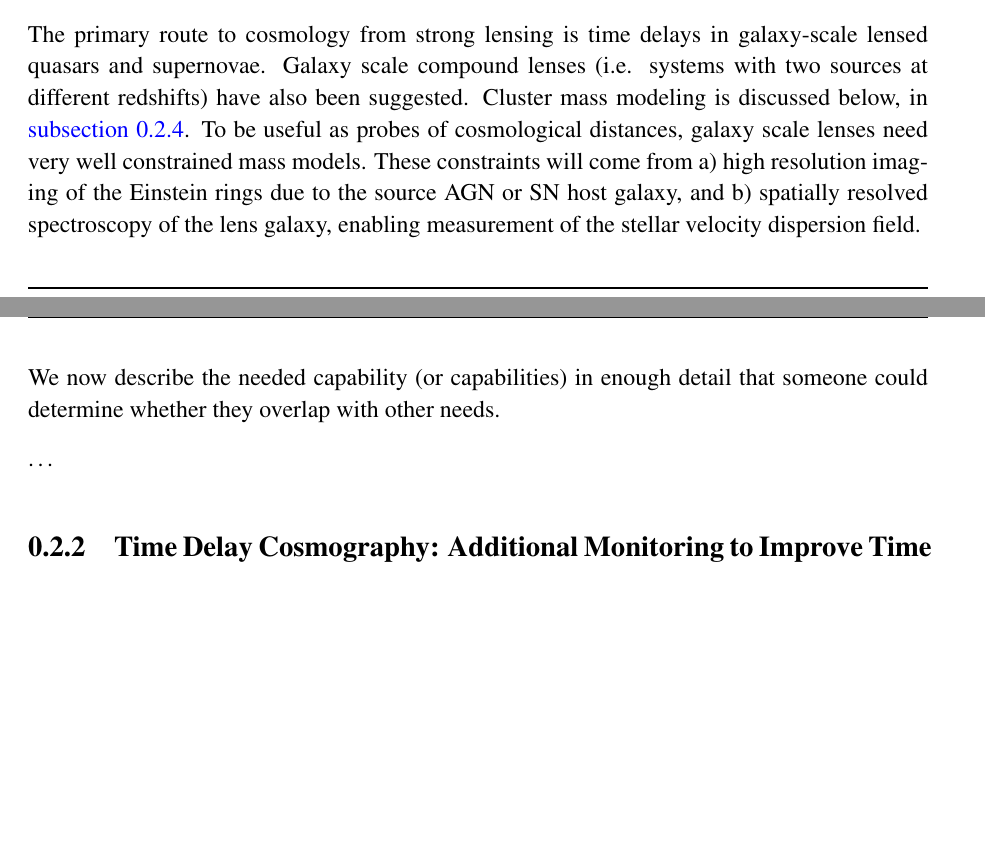
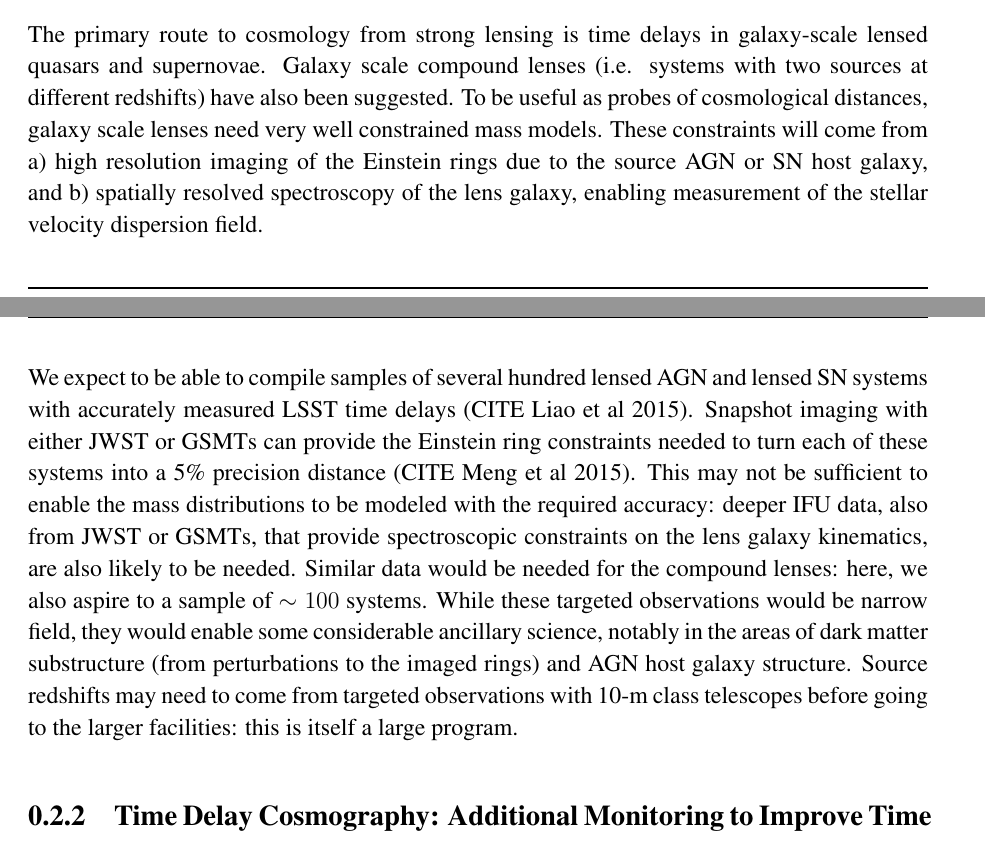
Before and after one commit to wadawson/Enabling-LSST-Dark-Energy-Science, a LaTeX document (maximizing_science_dark_energy.tex, which reads sl.tex): two parts of pages 3 and 4 of 5, joined at a grey line, cut so that both start at the same text, the shorter picture padded with empty space. Compiled offline with pdfLaTeX.

Commit message:
First pass at high res imaging section, for Adam to look at #1

```diff
--- a/sl.tex
+++ b/sl.tex
@@ -29,17 +29,33 @@ SL/WL analysis of clusters).}
 The primary route to cosmology from strong lensing is time delays in
 galaxy-scale lensed quasars and supernovae. Galaxy scale compound lenses
 (i.e. systems with two sources at different redshifts) have also been
-suggested. Cluster mass modeling is discussed below, in \autoref{sec:sl:clusters}.
+suggested.
 To be useful as probes of cosmological distances, galaxy scale lenses
 need very well constrained mass models. These constraints will come from
 a) high resolution imaging of the Einstein rings due to the source
 AGN or SN host galaxy, and b) spatially resolved spectroscopy of the lens
 galaxy, enabling measurement of the stellar velocity dispersion field.
 
-We now describe the needed capability (or capabilities) in enough detail
-that someone could determine whether they overlap with other needs.
+% We now describe the needed capability (or capabilities) in enough detail
+% that someone could determine whether they overlap with other needs.
 
-\ldots
+We expect to be able to compile samples of several hundred lensed AGN
+and  lensed SN systems with accurately measured LSST time delays (CITE
+Liao et al 2015). Snapshot imaging with either JWST or GSMTs can provide
+the Einstein ring constraints needed to turn each of these systems into
+a  5\% precision distance (CITE Meng et al 2015). This may not be
+sufficient to enable the mass distributions to be modeled with the
+required accuracy: deeper IFU data, also from JWST or GSMTs, that
+provide spectroscopic constraints on the lens galaxy kinematics, are
+also likely to be needed.  Similar data would be needed for the compound
+lenses: here, we also  aspire to a sample of $\sim 100$ systems. While
+these targeted observations would be narrow field, they would enable
+some considerable ancillary science, notably  in the areas of dark
+matter substructure (from perturbations to the imaged rings) and AGN
+host galaxy structure. Source redshifts may  need to come from targeted
+observations with 10-m class telescopes  before going to the larger
+facilities: this is itself a large program.
+
 
 % ----------------------------------------------------------------------
 
```
